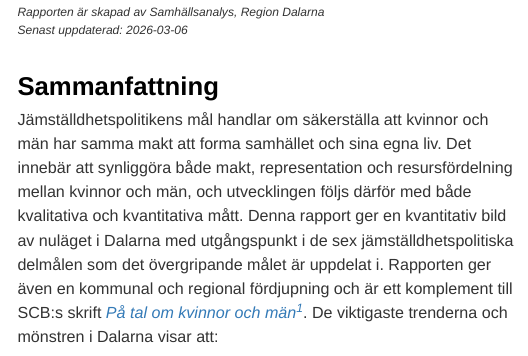
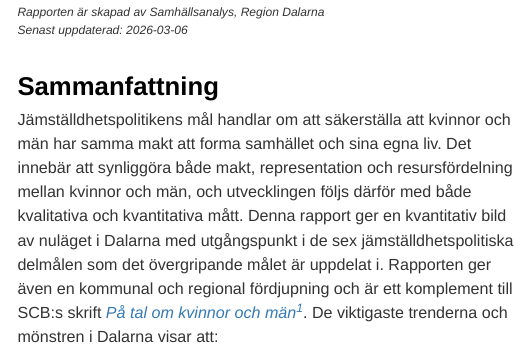
Before and after one commit to Region-Dalarna/kvinnor_man_i_Dalarna, an R Markdown document (kvinnor_man.Rmd): the page in a window 1100 px wide, from 160 px down. Rendered offline with R 4.5, knitr and Pandoc, with nearby package versions; some code elsewhere in the file could not run offline; a font, style sheet, LaTeX package, included part or bibliography that could not be used is replaced or left out; menus at the side of the page are left out.

Commit message:
introtexten

```diff
--- a/kvinnor_man.Rmd
+++ b/kvinnor_man.Rmd
@@ -57,7 +57,7 @@
 
 # Sammanfattning {-}
 
-Jämställdhetspolitikens mål handlar om säkerställa att kvinnor och män har samma makt att forma samhället och sina egna liv. Det innebär att synliggöra både makt, representation och resursfördelning mellan kvinnor och män, och utvecklingen följs därför med både kvalitativa och kvantitativa mått. Denna rapport ger en kvantitativ bild av nuläget i Dalarna med utgångspunkt i de sex jämställdhetspolitiska delmålen som det övergripande målet är uppdelat i. Rapporten ger även en kommunal och regional fördjupning och är ett komplement till SCB:s skrift <i>[På tal om kvinnor och män](https://www.scb.se/hitta-statistik/statistik-efter-amne/befolkning-och-levnadsforhallanden/jamstalldhet/jamstalldhetsstatistik/produktrelaterat/rapporter/lathund2024/){target="_blank"}^[Statistiska Centralbyrån, På tal om kvinnor och män.]</i>. De viktigaste trenderna och mönstren i Dalarna visar att:
+Jämställdhetspolitikens mål handlar om att säkerställa att kvinnor och män har samma makt att forma samhället och sina egna liv. Det innebär att synliggöra både makt, representation och resursfördelning mellan kvinnor och män, och utvecklingen följs därför med både kvalitativa och kvantitativa mått. Denna rapport ger en kvantitativ bild av nuläget i Dalarna med utgångspunkt i de sex jämställdhetspolitiska delmålen som det övergripande målet är uppdelat i. Rapporten ger även en kommunal och regional fördjupning och är ett komplement till SCB:s skrift <i>[På tal om kvinnor och män](https://www.scb.se/hitta-statistik/statistik-efter-amne/befolkning-och-levnadsforhallanden/jamstalldhet/jamstalldhetsstatistik/produktrelaterat/rapporter/lathund2024/){target="_blank"}^[Statistiska Centralbyrån, På tal om kvinnor och män.]</i>. De viktigaste trenderna och mönstren i Dalarna visar att:
 <br>
 
 <ul>
```
